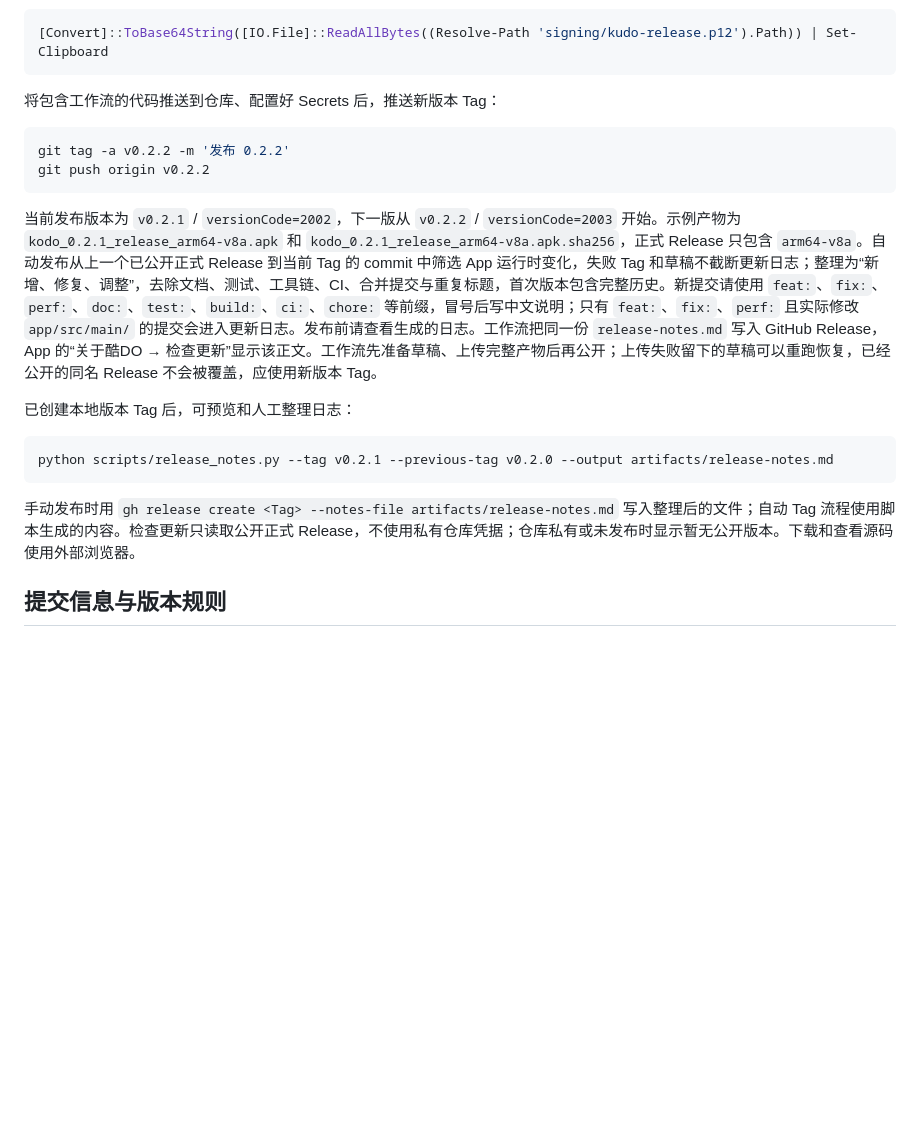
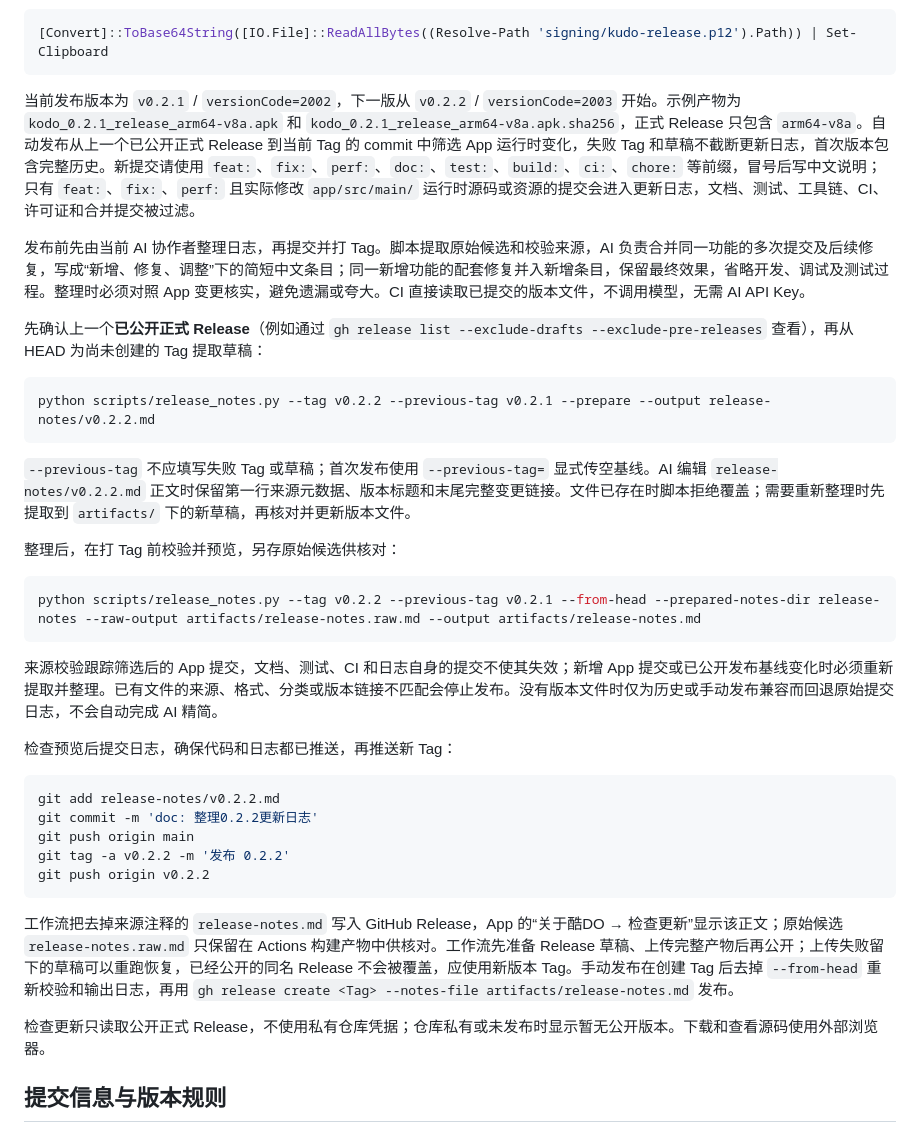
Before and after one commit to pengyuyan29/kudo-android, a Markdown page: docs/BUILDING.md, the part around the change. GitHub-like rendering; blank space fills up the shorter version.

Commit message:
doc: 规定发布前由AI归并并提交版本更新日志

````diff
--- a/docs/BUILDING.md
+++ b/docs/BUILDING.md
@@ -71,22 +71,39 @@ Windows 可将密钥库 Base64 直接复制到剪贴板，再粘贴到对应 Sec
 [Convert]::ToBase64String([IO.File]::ReadAllBytes((Resolve-Path 'signing/kudo-release.p12').Path)) | Set-Clipboard
 ```
 
-将包含工作流的代码推送到仓库、配置好 Secrets 后，推送新版本 Tag：
+当前发布版本为 `v0.2.1` / `versionCode=2002`，下一版从 `v0.2.2` / `versionCode=2003` 开始。示例产物为 `kodo_0.2.1_release_arm64-v8a.apk` 和 `kodo_0.2.1_release_arm64-v8a.apk.sha256`，正式 Release 只包含 `arm64-v8a`。自动发布从上一个已公开正式 Release 到当前 Tag 的 commit 中筛选 App 运行时变化，失败 Tag 和草稿不截断更新日志，首次版本包含完整历史。新提交请使用 `feat:`、`fix:`、`perf:`、`doc:`、`test:`、`build:`、`ci:`、`chore:` 等前缀，冒号后写中文说明；只有 `feat:`、`fix:`、`perf:` 且实际修改 `app/src/main/` 运行时源码或资源的提交会进入更新日志，文档、测试、工具链、CI、许可证和合并提交被过滤。
+
+发布前先由当前 AI 协作者整理日志，再提交并打 Tag。脚本提取原始候选和校验来源，AI 负责合并同一功能的多次提交及后续修复，写成“新增、修复、调整”下的简短中文条目；同一新增功能的配套修复并入新增条目，保留最终效果，省略开发、调试及测试过程。整理时必须对照 App 变更核实，避免遗漏或夸大。CI 直接读取已提交的版本文件，不调用模型，无需 AI API Key。
+
+先确认上一个**已公开正式 Release**（例如通过 `gh release list --exclude-drafts --exclude-pre-releases` 查看），再从 HEAD 为尚未创建的 Tag 提取草稿：
 
 ```powershell
+python scripts/release_notes.py --tag v0.2.2 --previous-tag v0.2.1 --prepare --output release-notes/v0.2.2.md
+```
+
+`--previous-tag` 不应填写失败 Tag 或草稿；首次发布使用 `--previous-tag=` 显式传空基线。AI 编辑 `release-notes/v0.2.2.md` 正文时保留第一行来源元数据、版本标题和末尾完整变更链接。文件已存在时脚本拒绝覆盖；需要重新整理时先提取到 `artifacts/` 下的新草稿，再核对并更新版本文件。
+
+整理后，在打 Tag 前校验并预览，另存原始候选供核对：
+
+```powershell
+python scripts/release_notes.py --tag v0.2.2 --previous-tag v0.2.1 --from-head --prepared-notes-dir release-notes --raw-output artifacts/release-notes.raw.md --output artifacts/release-notes.md
+```
+
+来源校验跟踪筛选后的 App 提交，文档、测试、CI 和日志自身的提交不使其失效；新增 App 提交或已公开发布基线变化时必须重新提取并整理。已有文件的来源、格式、分类或版本链接不匹配会停止发布。没有版本文件时仅为历史或手动发布兼容而回退原始提交日志，不会自动完成 AI 精简。
+
+检查预览后提交日志，确保代码和日志都已推送，再推送新 Tag：
+
+```powershell
+git add release-notes/v0.2.2.md
+git commit -m 'doc: 整理0.2.2更新日志'
+git push origin main
 git tag -a v0.2.2 -m '发布 0.2.2'
 git push origin v0.2.2
 ```
 
-当前发布版本为 `v0.2.1` / `versionCode=2002`，下一版从 `v0.2.2` / `versionCode=2003` 开始。示例产物为 `kodo_0.2.1_release_arm64-v8a.apk` 和 `kodo_0.2.1_release_arm64-v8a.apk.sha256`，正式 Release 只包含 `arm64-v8a`。自动发布从上一个已公开正式 Release 到当前 Tag 的 commit 中筛选 App 运行时变化，失败 Tag 和草稿不截断更新日志；整理为“新增、修复、调整”，去除文档、测试、工具链、CI、合并提交与重复标题，首次版本包含完整历史。新提交请使用 `feat:`、`fix:`、`perf:`、`doc:`、`test:`、`build:`、`ci:`、`chore:` 等前缀，冒号后写中文说明；只有 `feat:`、`fix:`、`perf:` 且实际修改 `app/src/main/` 的提交会进入更新日志。发布前请查看生成的日志。工作流把同一份 `release-notes.md` 写入 GitHub Release，App 的“关于酷DO → 检查更新”显示该正文。工作流先准备草稿、上传完整产物后再公开；上传失败留下的草稿可以重跑恢复，已经公开的同名 Release 不会被覆盖，应使用新版本 Tag。
+工作流把去掉来源注释的 `release-notes.md` 写入 GitHub Release，App 的“关于酷DO → 检查更新”显示该正文；原始候选 `release-notes.raw.md` 只保留在 Actions 构建产物中供核对。工作流先准备 Release 草稿、上传完整产物后再公开；上传失败留下的草稿可以重跑恢复，已经公开的同名 Release 不会被覆盖，应使用新版本 Tag。手动发布在创建 Tag 后去掉 `--from-head` 重新校验和输出日志，再用 `gh release create <Tag> --notes-file artifacts/release-notes.md` 发布。
 
-已创建本地版本 Tag 后，可预览和人工整理日志：
-
-```powershell
-python scripts/release_notes.py --tag v0.2.1 --previous-tag v0.2.0 --output artifacts/release-notes.md
-```
-
-手动发布时用 `gh release create <Tag> --notes-file artifacts/release-notes.md` 写入整理后的文件；自动 Tag 流程使用脚本生成的内容。检查更新只读取公开正式 Release，不使用私有仓库凭据；仓库私有或未发布时显示暂无公开版本。下载和查看源码使用外部浏览器。
+检查更新只读取公开正式 Release，不使用私有仓库凭据；仓库私有或未发布时显示暂无公开版本。下载和查看源码使用外部浏览器。
 
 ## 提交信息与版本规则
 
````
Also changed, not shown: AGENTS.md (+3 -0 lines), 1 other file.
